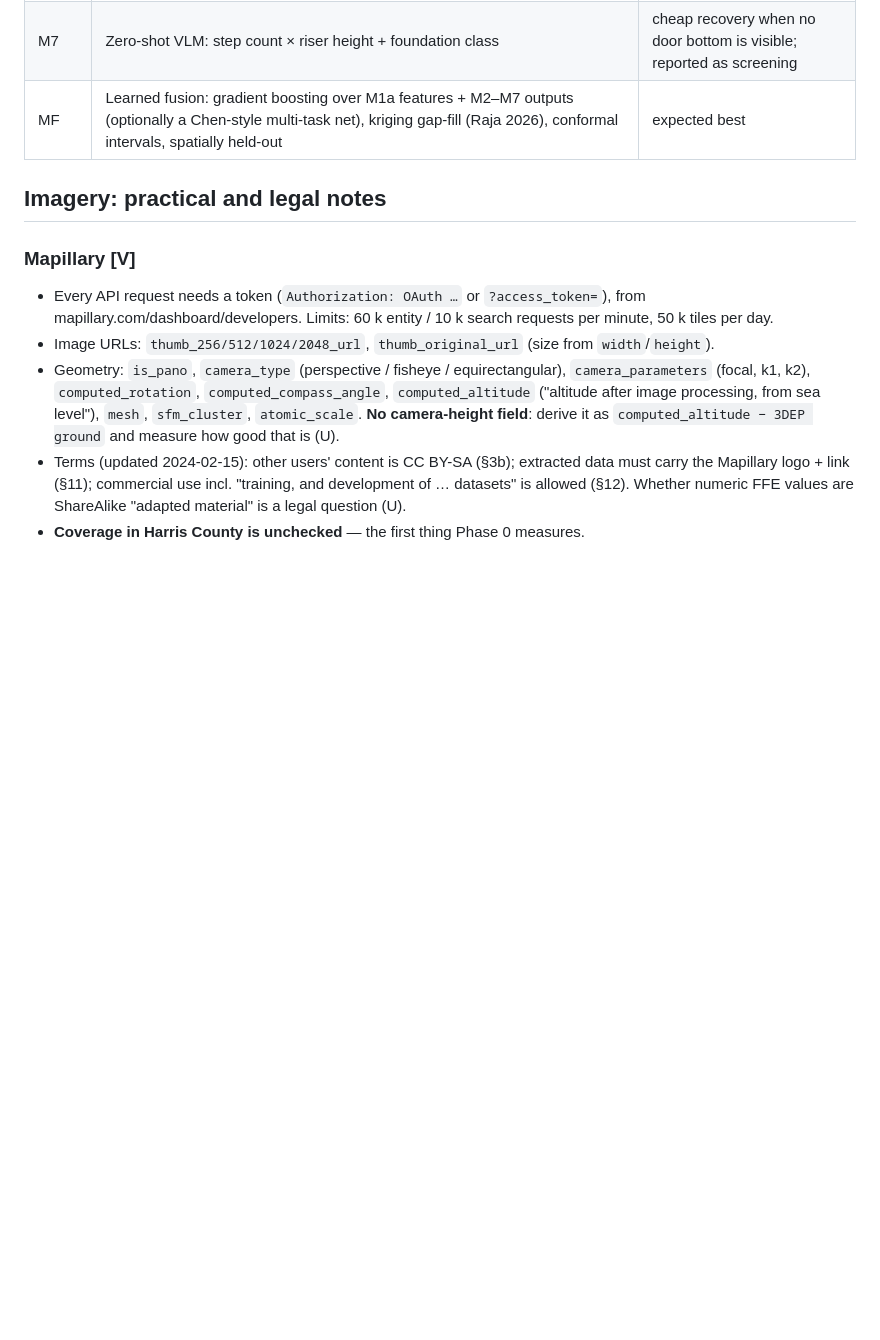
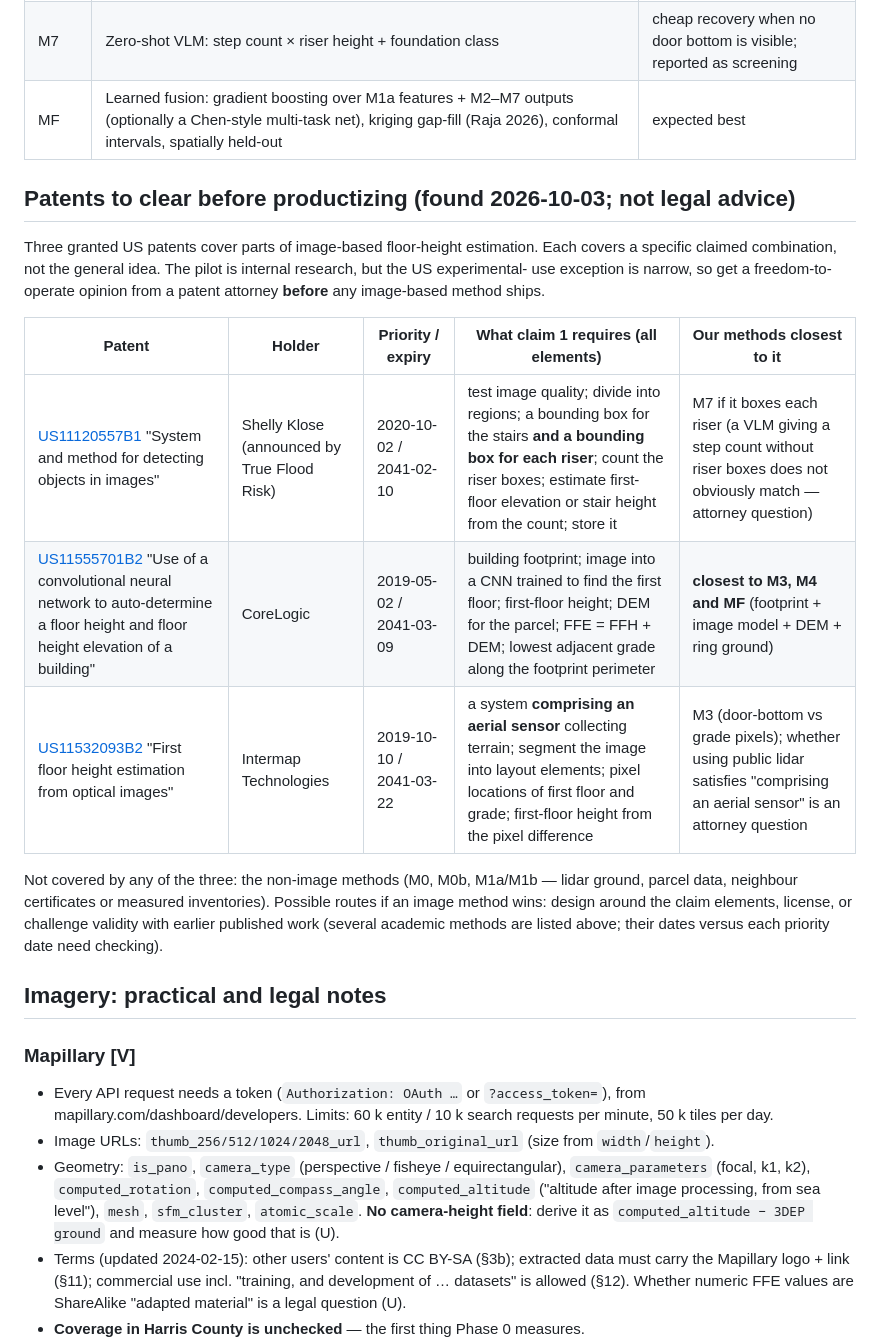
Before and after one commit to ztzhou1224/spatia-flood, a Markdown page: docs/02-floor-height-methods.md, the part around the change. Drawn GitHub-style; blank space fills up the shorter version.

Commit message:
docs: note three floor-height patents to clear before productizing
US11120557B1 (stair-riser counting), US11555701B2 (CoreLogic: footprint +
CNN + DEM + LAG), US11532093B2 (Intermap: aerial sensor + pixel height
differential). Claim elements mapped to the pilot methods; non-image
methods are outside all three. Not legal advice.

Co-Authored-By: Claude Opus 5.5 <noreply@anthropic.com>
Claude-Session: https://claude.ai/code/session_01G55R9bW8rhPSoArbhUa57m

```diff
--- a/docs/02-floor-height-methods.md
+++ b/docs/02-floor-height-methods.md
@@ -143,6 +143,24 @@ clouds (estimate — price it in P0). Storage for the pilot is ~25–50 GB (plan
 | M7 | Zero-shot VLM: step count × riser height + foundation class | cheap recovery when no door bottom is visible; reported as screening |
 | MF | Learned fusion: gradient boosting over M1a features + M2–M7 outputs (optionally a Chen-style multi-task net), kriging gap-fill (Raja 2026), conformal intervals, spatially held-out | expected best |
 
+## Patents to clear before productizing (found 2026-10-03; not legal advice)
+
+Three granted US patents cover parts of image-based floor-height estimation. Each covers a specific
+claimed combination, not the general idea. The pilot is internal research, but the US experimental-
+use exception is narrow, so get a freedom-to-operate opinion from a patent attorney **before** any
+image-based method ships.
+
+| Patent | Holder | Priority / expiry | What claim 1 requires (all elements) | Our methods closest to it |
+|---|---|---|---|---|
+| [US11120557B1](https://patents.google.com/patent/US11120557B1/en) "System and method for detecting objects in images" | Shelly Klose (announced by True Flood Risk) | 2020-10-02 / 2041-02-10 | test image quality; divide into regions; a bounding box for the stairs **and a bounding box for each riser**; count the riser boxes; estimate first-floor elevation or stair height from the count; store it | M7 if it boxes each riser (a VLM giving a step count without riser boxes does not obviously match — attorney question) |
+| [US11555701B2](https://patents.google.com/patent/US11555701B2/en) "Use of a convolutional neural network to auto-determine a floor height and floor height elevation of a building" | CoreLogic | 2019-05-02 / 2041-03-09 | building footprint; image into a CNN trained to find the first floor; first-floor height; DEM for the parcel; FFE = FFH + DEM; lowest adjacent grade along the footprint perimeter | **closest to M3, M4 and MF** (footprint + image model + DEM + ring ground) |
+| [US11532093B2](https://patents.google.com/patent/US11532093B2/en) "First floor height estimation from optical images" | Intermap Technologies | 2019-10-10 / 2041-03-22 | a system **comprising an aerial sensor** collecting terrain; segment the image into layout elements; pixel locations of first floor and grade; first-floor height from the pixel difference | M3 (door-bottom vs grade pixels); whether using public lidar satisfies "comprising an aerial sensor" is an attorney question |
+
+Not covered by any of the three: the non-image methods (M0, M0b, M1a/M1b — lidar ground, parcel
+data, neighbour certificates or measured inventories). Possible routes if an image method wins:
+design around the claim elements, license, or challenge validity with earlier published work
+(several academic methods are listed above; their dates versus each priority date need checking).
+
 ## Imagery: practical and legal notes
 
 ### Mapillary [V]
```
Also changed, not shown: docs/01-plan-harris-pilot.md (+3 -0 lines).
